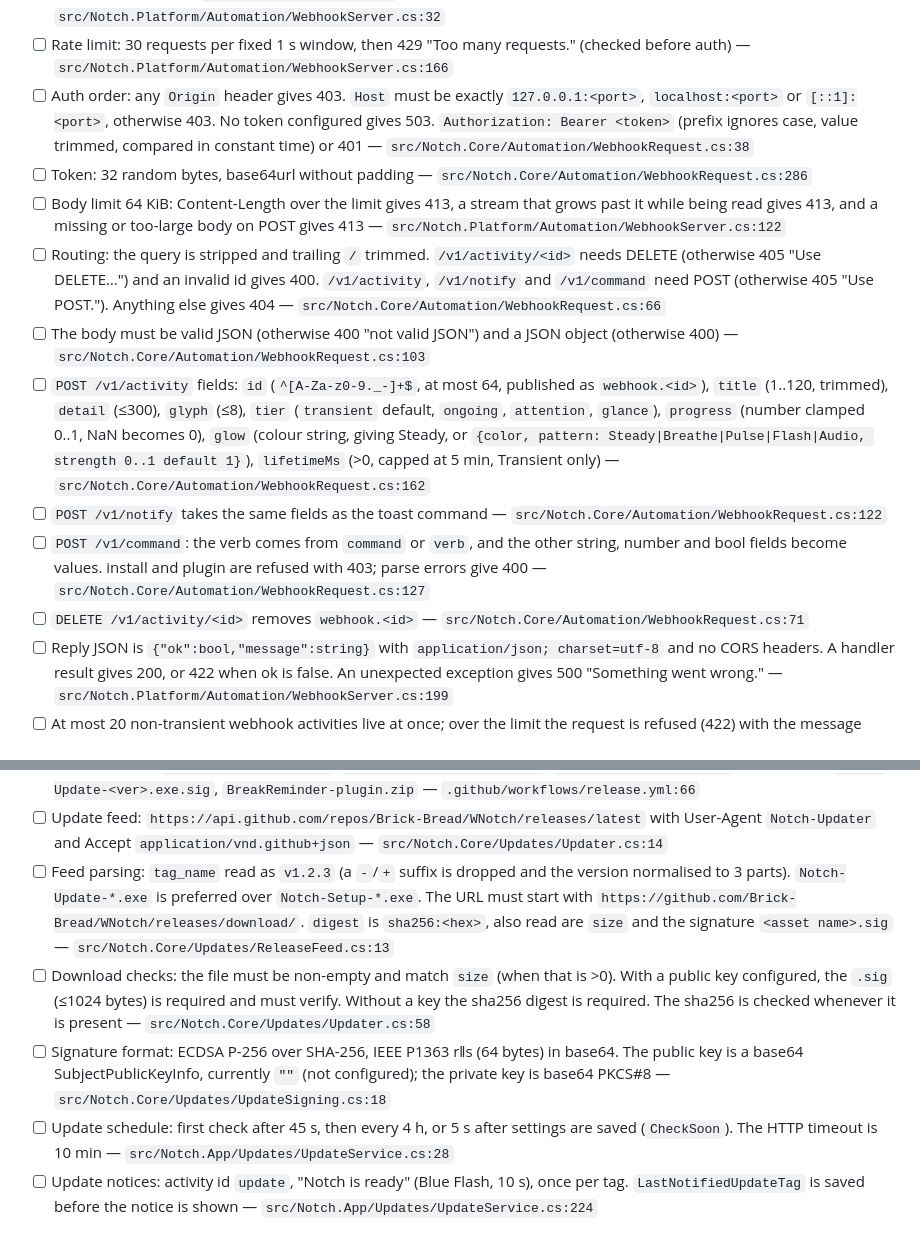
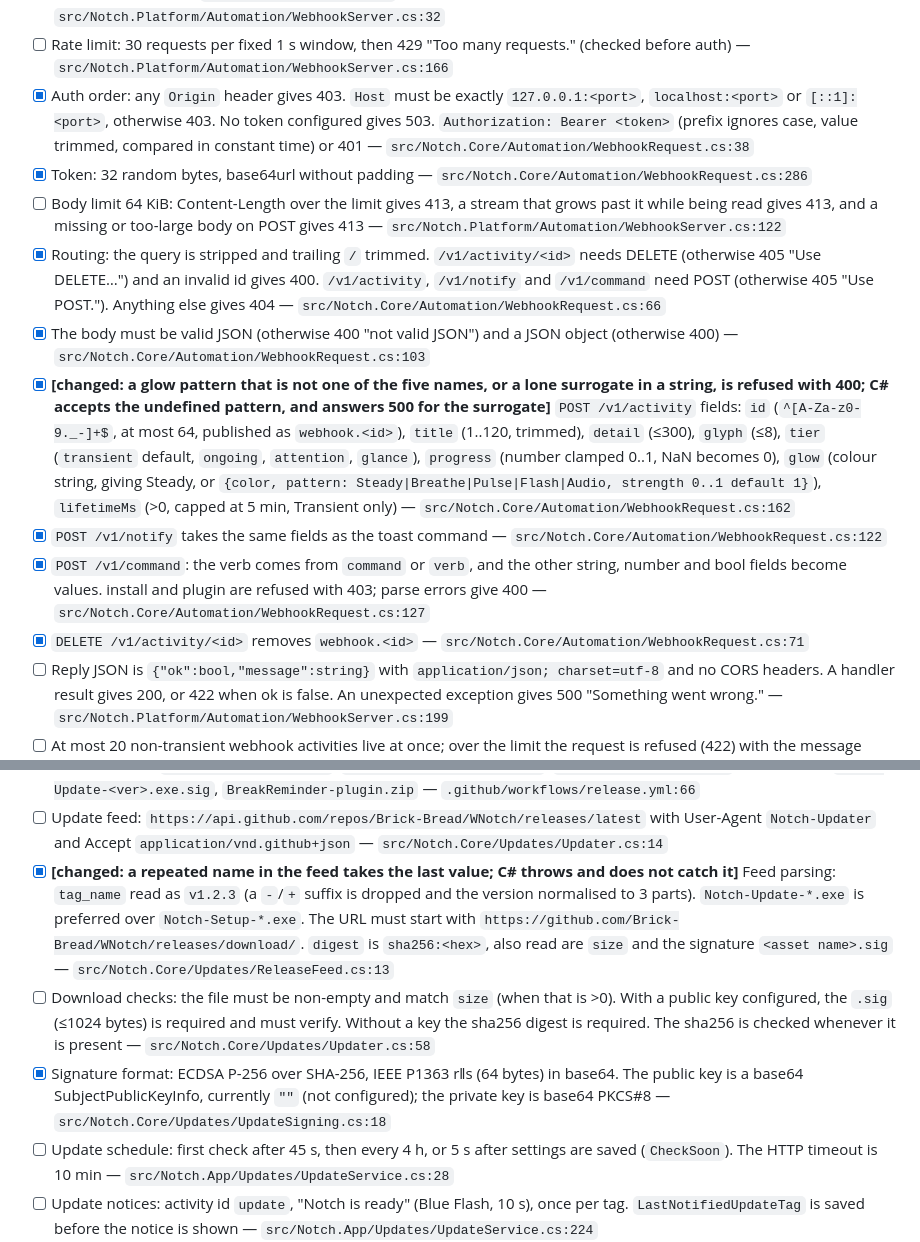
Before and after one commit to Brick-Bread/WNotch, a Markdown page: rust/PARITY.md, 2 parts joined by grey strips. GitHub-like rendering.

```diff
--- a/rust/PARITY.md
+++ b/rust/PARITY.md
@@ -166,15 +166,15 @@ Contents:
 - [ ] notchctl exit codes: 0 ok (message to stdout), 1 refused (message to stderr), 2 not running ("Notch is not running. Start it, or use --start."), 3 connected but no answer in time — `src/Notch.Cli/Program.cs:57`
 - [ ] Webhook listener on `http://127.0.0.1:<port>/` only; the port must be 1024..65535, otherwise an error string — `src/Notch.Platform/Automation/WebhookServer.cs:32`
 - [ ] Rate limit: 30 requests per fixed 1 s window, then 429 "Too many requests." (checked before auth) — `src/Notch.Platform/Automation/WebhookServer.cs:166`
-- [ ] Auth order: any `Origin` header gives 403. `Host` must be exactly `127.0.0.1:<port>`, `localhost:<port>` or `[::1]:<port>`, otherwise 403. No token configured gives 503. `Authorization: Bearer <token>` (prefix ignores case, value trimmed, compared in constant time) or 401 — `src/Notch.Core/Automation/WebhookRequest.cs:38`
-- [ ] Token: 32 random bytes, base64url without padding — `src/Notch.Core/Automation/WebhookRequest.cs:286`
+- [x] Auth order: any `Origin` header gives 403. `Host` must be exactly `127.0.0.1:<port>`, `localhost:<port>` or `[::1]:<port>`, otherwise 403. No token configured gives 503. `Authorization: Bearer <token>` (prefix ignores case, value trimmed, compared in constant time) or 401 — `src/Notch.Core/Automation/WebhookRequest.cs:38`
+- [x] Token: 32 random bytes, base64url without padding — `src/Notch.Core/Automation/WebhookRequest.cs:286`
 - [ ] Body limit 64 KiB: Content-Length over the limit gives 413, a stream that grows past it while being read gives 413, and a missing or too-large body on POST gives 413 — `src/Notch.Platform/Automation/WebhookServer.cs:122`
-- [ ] Routing: the query is stripped and trailing `/` trimmed. `/v1/activity/<id>` needs DELETE (otherwise 405 "Use DELETE…") and an invalid id gives 400. `/v1/activity`, `/v1/notify` and `/v1/command` need POST (otherwise 405 "Use POST."). Anything else gives 404 — `src/Notch.Core/Automation/WebhookRequest.cs:66`
-- [ ] The body must be valid JSON (otherwise 400 "not valid JSON") and a JSON object (otherwise 400) — `src/Notch.Core/Automation/WebhookRequest.cs:103`
-- [ ] `POST /v1/activity` fields: `id` (`^[A-Za-z0-9._-]+$`, at most 64, published as `webhook.<id>`), `title` (1..120, trimmed), `detail` (≤300), `glyph` (≤8), `tier` (`transient` default, `ongoing`, `attention`, `glance`), `progress` (number clamped 0..1, NaN becomes 0), `glow` (colour string, giving Steady, or `{color, pattern: Steady|Breathe|Pulse|Flash|Audio, strength 0..1 default 1}`), `lifetimeMs` (>0, capped at 5 min, Transient only) — `src/Notch.Core/Automation/WebhookRequest.cs:162`
-- [ ] `POST /v1/notify` takes the same fields as the toast command — `src/Notch.Core/Automation/WebhookRequest.cs:122`
-- [ ] `POST /v1/command`: the verb comes from `command` or `verb`, and the other string, number and bool fields become values. install and plugin are refused with 403; parse errors give 400 — `src/Notch.Core/Automation/WebhookRequest.cs:127`
-- [ ] `DELETE /v1/activity/<id>` removes `webhook.<id>` — `src/Notch.Core/Automation/WebhookRequest.cs:71`
+- [x] Routing: the query is stripped and trailing `/` trimmed. `/v1/activity/<id>` needs DELETE (otherwise 405 "Use DELETE…") and an invalid id gives 400. `/v1/activity`, `/v1/notify` and `/v1/command` need POST (otherwise 405 "Use POST."). Anything else gives 404 — `src/Notch.Core/Automation/WebhookRequest.cs:66`
+- [x] The body must be valid JSON (otherwise 400 "not valid JSON") and a JSON object (otherwise 400) — `src/Notch.Core/Automation/WebhookRequest.cs:103`
+- [x] **[changed: a glow pattern that is not one of the five names, or a lone surrogate in a string, is refused with 400; C# accepts the undefined pattern, and answers 500 for the surrogate]** `POST /v1/activity` fields: `id` (`^[A-Za-z0-9._-]+$`, at most 64, published as `webhook.<id>`), `title` (1..120, trimmed), `detail` (≤300), `glyph` (≤8), `tier` (`transient` default, `ongoing`, `attention`, `glance`), `progress` (number clamped 0..1, NaN becomes 0), `glow` (colour string, giving Steady, or `{color, pattern: Steady|Breathe|Pulse|Flash|Audio, strength 0..1 default 1}`), `lifetimeMs` (>0, capped at 5 min, Transient only) — `src/Notch.Core/Automation/WebhookRequest.cs:162`
+- [x] `POST /v1/notify` takes the same fields as the toast command — `src/Notch.Core/Automation/WebhookRequest.cs:122`
+- [x] `POST /v1/command`: the verb comes from `command` or `verb`, and the other string, number and bool fields become values. install and plugin are refused with 403; parse errors give 400 — `src/Notch.Core/Automation/WebhookRequest.cs:127`
+- [x] `DELETE /v1/activity/<id>` removes `webhook.<id>` — `src/Notch.Core/Automation/WebhookRequest.cs:71`
 - [ ] Reply JSON is `{"ok":bool,"message":string}` with `application/json; charset=utf-8` and no CORS headers. A handler result gives 200, or 422 when ok is false. An unexpected exception gives 500 "Something went wrong." — `src/Notch.Platform/Automation/WebhookServer.cs:199`
 - [ ] At most 20 non-transient webhook activities live at once; over the limit the request is refused (422) with the message "Too many activities are showing…". Publishing an id as transient removes it from the live set — `src/Notch.App/Automation/WebhookService.cs:16`
 - [ ] `Apply()` on startup and on each settings save: stop when the webhook is off, otherwise generate the token if needed and start. A start problem is logged to errors.log at startup and shown in a MessageBox after save — `src/Notch.App/Automation/WebhookService.cs:38`
@@ -262,9 +262,9 @@ Contents:
 - [ ] **[changed: Rust binaries plus the self-contained .NET plugin host; zip appended to the Tauri setup stub]** Build: self-contained win-x64 publish of App, Hook and Cli into one folder; Authenticode signing; drop .pdb files; zip; append to `Notch.Setup.exe`, giving `artifacts\Notch-Setup-<ver>.exe` — `installer/build.ps1:32`
 - [ ] Release assets: `Notch-Setup-<ver>.exe`, `Notch-Setup-<ver>.exe.sig`, `Notch-Update-<ver>.exe` (same bytes), `Notch-Update-<ver>.exe.sig`, `BreakReminder-plugin.zip` — `.github/workflows/release.yml:66`
 - [ ] Update feed: `https://api.github.com/repos/Brick-Bread/WNotch/releases/latest` with User-Agent `Notch-Updater` and Accept `application/vnd.github+json` — `src/Notch.Core/Updates/Updater.cs:14`
-- [ ] Feed parsing: `tag_name` read as `v1.2.3` (a `-`/`+` suffix is dropped and the version normalised to 3 parts). `Notch-Update-*.exe` is preferred over `Notch-Setup-*.exe`. The URL must start with `https://github.com/Brick-Bread/WNotch/releases/download/`. `digest` is `sha256:<hex>`, also read are `size` and the signature `<asset name>.sig` — `src/Notch.Core/Updates/ReleaseFeed.cs:13`
+- [x] **[changed: a repeated name in the feed takes the last value; C# throws and does not catch it]** Feed parsing: `tag_name` read as `v1.2.3` (a `-`/`+` suffix is dropped and the version normalised to 3 parts). `Notch-Update-*.exe` is preferred over `Notch-Setup-*.exe`. The URL must start with `https://github.com/Brick-Bread/WNotch/releases/download/`. `digest` is `sha256:<hex>`, also read are `size` and the signature `<asset name>.sig` — `src/Notch.Core/Updates/ReleaseFeed.cs:13`
 - [ ] Download checks: the file must be non-empty and match `size` (when that is >0). With a public key configured, the `.sig` (≤1024 bytes) is required and must verify. Without a key the sha256 digest is required. The sha256 is checked whenever it is present — `src/Notch.Core/Updates/Updater.cs:58`
-- [ ] Signature format: ECDSA P-256 over SHA-256, IEEE P1363 r‖s (64 bytes) in base64. The public key is a base64 SubjectPublicKeyInfo, currently `""` (not configured); the private key is base64 PKCS#8 — `src/Notch.Core/Updates/UpdateSigning.cs:18`
+- [x] Signature format: ECDSA P-256 over SHA-256, IEEE P1363 r‖s (64 bytes) in base64. The public key is a base64 SubjectPublicKeyInfo, currently `""` (not configured); the private key is base64 PKCS#8 — `src/Notch.Core/Updates/UpdateSigning.cs:18`
 - [ ] Update schedule: first check after 45 s, then every 4 h, or 5 s after settings are saved (`CheckSoon`). The HTTP timeout is 10 min — `src/Notch.App/Updates/UpdateService.cs:28`
 - [ ] Update notices: activity id `update`, "Notch <tag> is ready" (Blue Flash, 10 s), once per tag. `LastNotifiedUpdateTag` is saved before the notice is shown — `src/Notch.App/Updates/UpdateService.cs:224`
 - [ ] Forced update: download and confirm, then run `<installer> /S /UPDATE` with UseShellExecute=false and shut down. The messages for not-installed, already-latest and downloaded-not-restarted are specific — `src/Notch.App/Updates/UpdateService.cs:140`
```
Also changed, not shown: other parts of rust/PARITY.md (+60 -60 lines).
